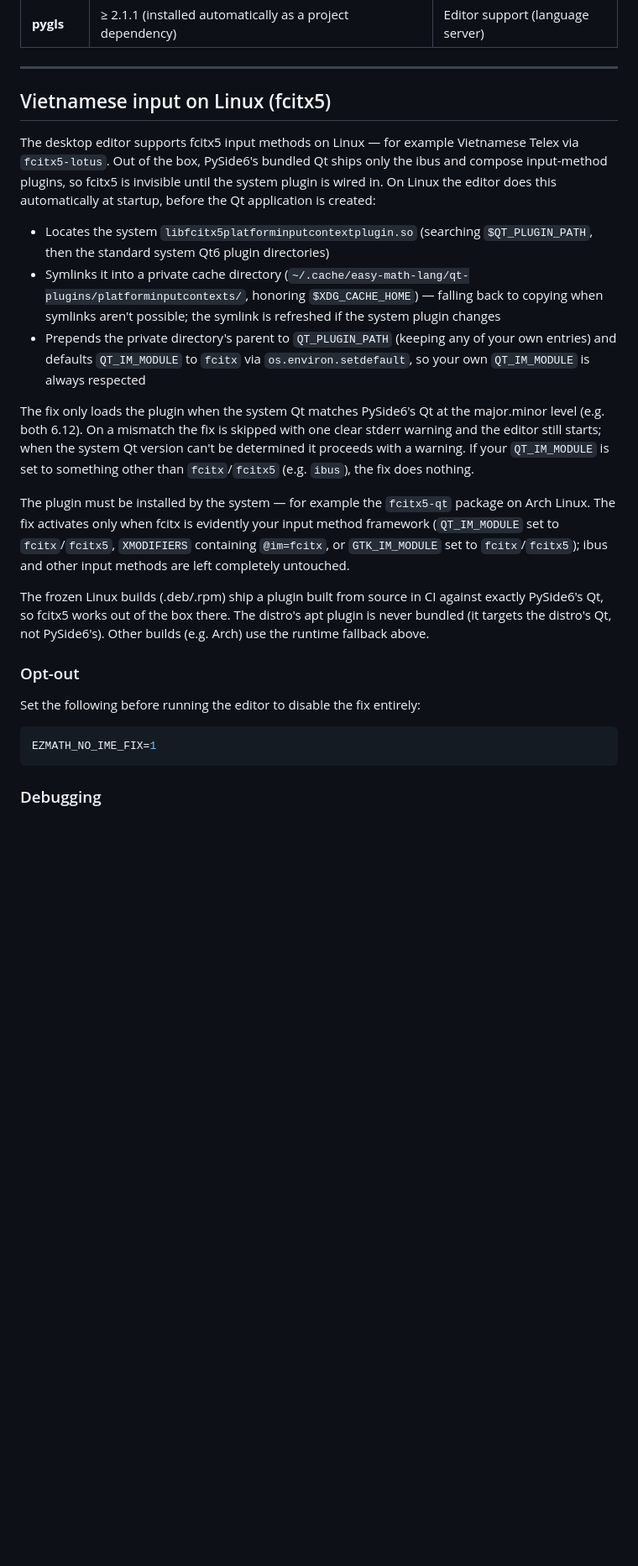
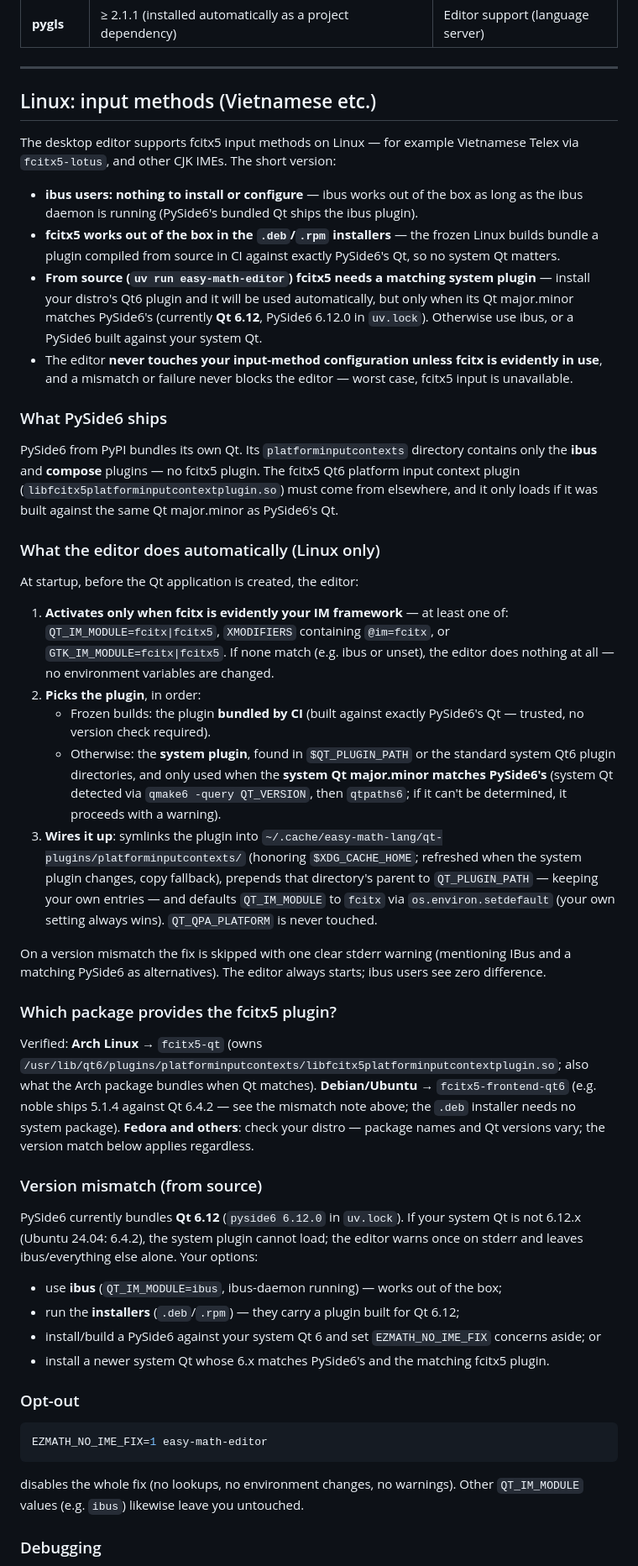
Before and after one commit to duo8097/easy-math-lang, a Markdown page: README.md, the part around one of its changes. Shown at 84% size. Drawn GitHub-style; blank space fills up the shorter version.

Commit message:
Docs: Linux input methods section (ibus/fcitx5, floor, ref bump)
README now covers: ibus needs nothing; fcitx5 out of the box in the
.deb/.rpm (CI-built plugin bundled); from source a matching Qt6
plugin (Qt 6.12, PySide6 6.12.0 in uv.lock); verified package names
(Arch fcitx5-qt, Debian/Ubuntu fcitx5-frontend-qt6; Fedora: check
your distro); what the editor does automatically; EZMATH_NO_IME_FIX=1;
mismatch warning; QT_DEBUG_PLUGINS=1; XWayland vs Wayland tip;
bumping scripts/fcitx5_qt_ref.txt and the new-Qt-minor checklist;
and the glibc floor of the Linux installers (2.39, Ubuntu 24.04).

````diff
--- a/README.md
+++ b/README.md
@@ -66,27 +66,51 @@ The easiest way to use easy-math-lang — no Python needed:
 
 ---
 
-## Vietnamese input on Linux (fcitx5)
+## Linux: input methods (Vietnamese etc.)
 
-The desktop editor supports fcitx5 input methods on Linux — for example Vietnamese Telex via `fcitx5-lotus`. Out of the box, PySide6's bundled Qt ships only the ibus and compose input-method plugins, so fcitx5 is invisible until the system plugin is wired in. On Linux the editor does this automatically at startup, before the Qt application is created:
+The desktop editor supports fcitx5 input methods on Linux — for example Vietnamese Telex via `fcitx5-lotus`, and other CJK IMEs. The short version:
 
-- Locates the system `libfcitx5platforminputcontextplugin.so` (searching `$QT_PLUGIN_PATH`, then the standard system Qt6 plugin directories)
-- Symlinks it into a private cache directory (`~/.cache/easy-math-lang/qt-plugins/platforminputcontexts/`, honoring `$XDG_CACHE_HOME`) — falling back to copying when symlinks aren't possible; the symlink is refreshed if the system plugin changes
-- Prepends the private directory's parent to `QT_PLUGIN_PATH` (keeping any of your own entries) and defaults `QT_IM_MODULE` to `fcitx` via `os.environ.setdefault`, so your own `QT_IM_MODULE` is always respected
+- **ibus users: nothing to install or configure** — ibus works out of the box as long as the ibus daemon is running (PySide6's bundled Qt ships the ibus plugin).
+- **fcitx5 works out of the box in the `.deb`/`.rpm` installers** — the frozen Linux builds bundle a plugin compiled from source in CI against exactly PySide6's Qt, so no system Qt matters.
+- **From source (`uv run easy-math-editor`) fcitx5 needs a matching system plugin** — install your distro's Qt6 plugin and it will be used automatically, but only when its Qt major.minor matches PySide6's (currently **Qt 6.12**, PySide6 6.12.0 in `uv.lock`). Otherwise use ibus, or a PySide6 built against your system Qt.
+- The editor **never touches your input-method configuration unless fcitx is evidently in use**, and a mismatch or failure never blocks the editor — worst case, fcitx5 input is unavailable.
 
-The fix only loads the plugin when the system Qt matches PySide6's Qt at the major.minor level (e.g. both 6.12). On a mismatch the fix is skipped with one clear stderr warning and the editor still starts; when the system Qt version can't be determined it proceeds with a warning. If your `QT_IM_MODULE` is set to something other than `fcitx`/`fcitx5` (e.g. `ibus`), the fix does nothing.
+### What PySide6 ships
 
-The plugin must be installed by the system — for example the `fcitx5-qt` package on Arch Linux. The fix activates only when fcitx is evidently your input method framework (`QT_IM_MODULE` set to `fcitx`/`fcitx5`, `XMODIFIERS` containing `@im=fcitx`, or `GTK_IM_MODULE` set to `fcitx`/`fcitx5`); ibus and other input methods are left completely untouched.
+PySide6 from PyPI bundles its own Qt. Its `platforminputcontexts` directory contains only the **ibus** and **compose** plugins — no fcitx5 plugin. The fcitx5 Qt6 platform input context plugin (`libfcitx5platforminputcontextplugin.so`) must come from elsewhere, and it only loads if it was built against the same Qt major.minor as PySide6's Qt.
 
-The frozen Linux builds (.deb/.rpm) ship a plugin built from source in CI against exactly PySide6's Qt, so fcitx5 works out of the box there. The distro's apt plugin is never bundled (it targets the distro's Qt, not PySide6's). Other builds (e.g. Arch) use the runtime fallback above.
+### What the editor does automatically (Linux only)
+
+At startup, before the Qt application is created, the editor:
+
+1. **Activates only when fcitx is evidently your IM framework** — at least one of: `QT_IM_MODULE=fcitx|fcitx5`, `XMODIFIERS` containing `@im=fcitx`, or `GTK_IM_MODULE=fcitx|fcitx5`. If none match (e.g. ibus or unset), the editor does nothing at all — no environment variables are changed.
+2. **Picks the plugin**, in order:
+   - Frozen builds: the plugin **bundled by CI** (built against exactly PySide6's Qt — trusted, no version check required).
+   - Otherwise: the **system plugin**, found in `$QT_PLUGIN_PATH` or the standard system Qt6 plugin directories, and only used when the **system Qt major.minor matches PySide6's** (system Qt detected via `qmake6 -query QT_VERSION`, then `qtpaths6`; if it can't be determined, it proceeds with a warning).
+3. **Wires it up**: symlinks the plugin into `~/.cache/easy-math-lang/qt-plugins/platforminputcontexts/` (honoring `$XDG_CACHE_HOME`; refreshed when the system plugin changes, copy fallback), prepends that directory's parent to `QT_PLUGIN_PATH` — keeping your own entries — and defaults `QT_IM_MODULE` to `fcitx` via `os.environ.setdefault` (your own setting always wins). `QT_QPA_PLATFORM` is never touched.
+
+On a version mismatch the fix is skipped with one clear stderr warning (mentioning IBus and a matching PySide6 as alternatives). The editor always starts; ibus users see zero difference.
+
+### Which package provides the fcitx5 plugin?
+
+Verified: **Arch Linux** → `fcitx5-qt` (owns `/usr/lib/qt6/plugins/platforminputcontexts/libfcitx5platforminputcontextplugin.so`; also what the Arch package bundles when Qt matches). **Debian/Ubuntu** → `fcitx5-frontend-qt6` (e.g. noble ships 5.1.4 against Qt 6.4.2 — see the mismatch note above; the `.deb` installer needs no system package). **Fedora and others**: check your distro — package names and Qt versions vary; the version match below applies regardless.
+
+### Version mismatch (from source)
+
+PySide6 currently bundles **Qt 6.12** (`pyside6 6.12.0` in `uv.lock`). If your system Qt is not 6.12.x (Ubuntu 24.04: 6.4.2), the system plugin cannot load; the editor warns once on stderr and leaves ibus/everything else alone. Your options:
+
+- use **ibus** (`QT_IM_MODULE=ibus`, ibus-daemon running) — works out of the box;
+- run the **installers** (`.deb`/`.rpm`) — they carry a plugin built for Qt 6.12;
+- install/build a PySide6 against your system Qt 6 and set `EZMATH_NO_IME_FIX` concerns aside; or
+- install a newer system Qt whose 6.x matches PySide6's and the matching fcitx5 plugin.
 
 ### Opt-out
 
-Set the following before running the editor to disable the fix entirely:
+```bash
+EZMATH_NO_IME_FIX=1 easy-math-editor
+```
 
-```bash
-EZMATH_NO_IME_FIX=1
-```
+disables the whole fix (no lookups, no environment changes, no warnings). Other `QT_IM_MODULE` values (e.g. `ibus`) likewise leave you untouched.
 
 ### Debugging
 
````
Also changed, not shown: other parts of README.md (+23 -4 lines), CHANGELOG.md (+1 -1 lines).
